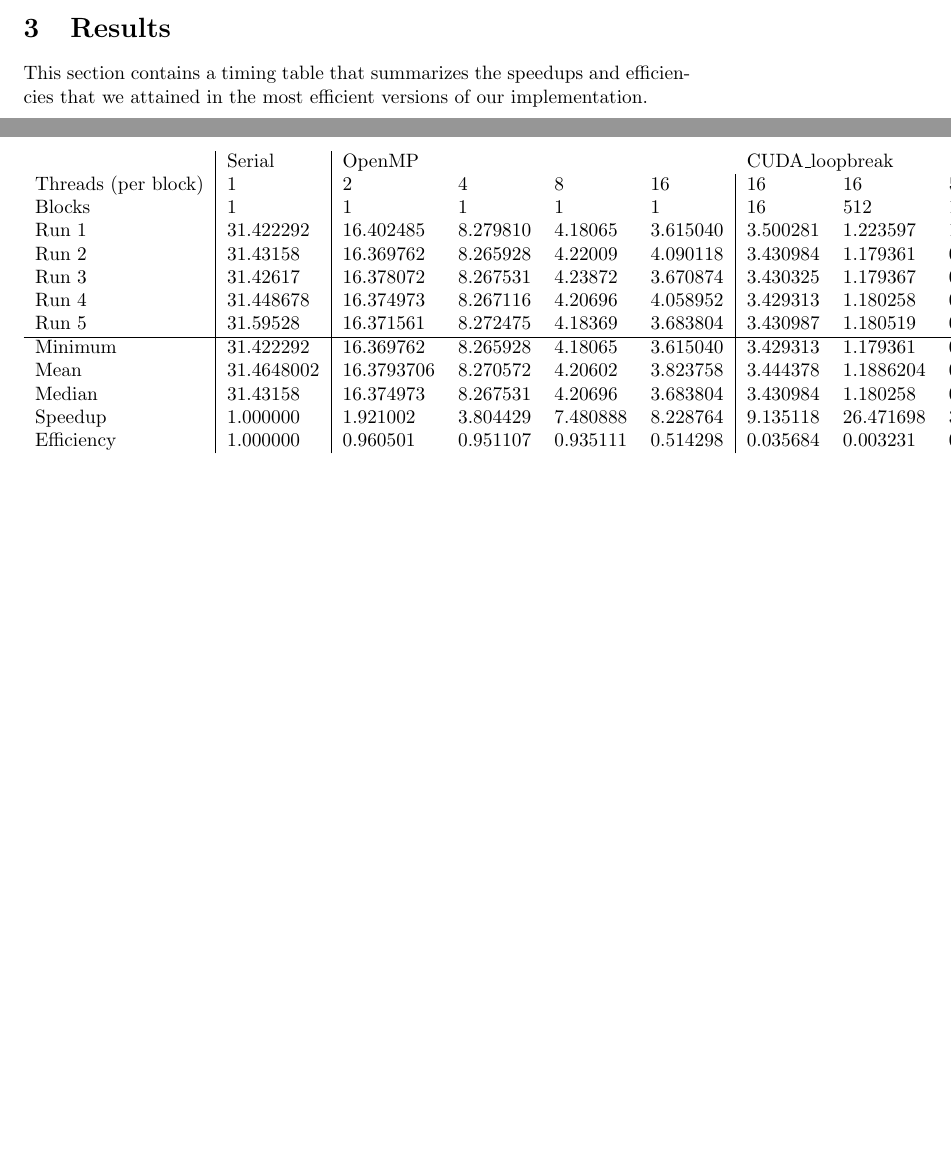
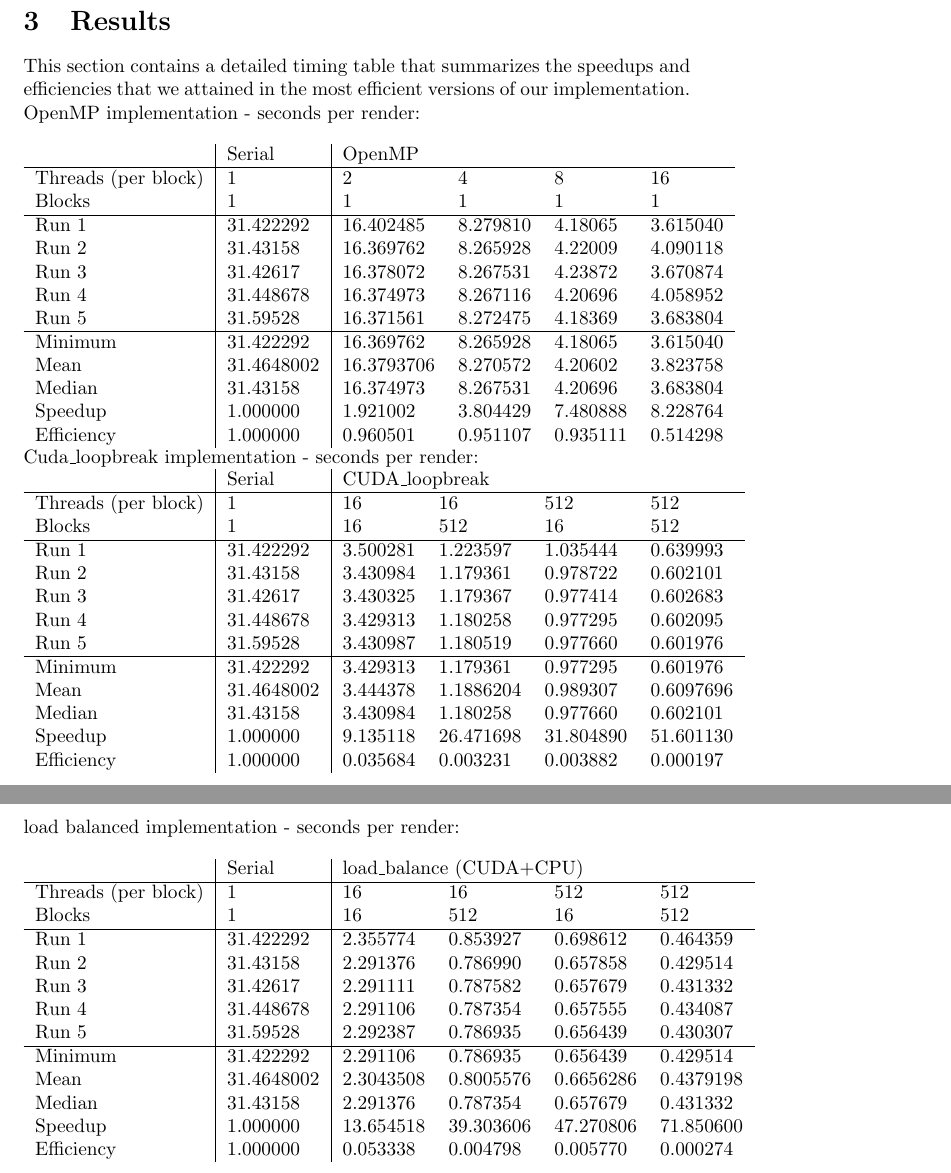
Before and after one commit to Patronics/Parallel-Mandelbrot, a LaTeX document (writeup/main.tex): two parts of pages 6 and 7 of 9 before the commit and two parts of pages 7 and 8 of 11 after it, joined at a grey line, cut so that both start at the same text, the shorter picture padded with empty space. Compiled offline with pdfLaTeX.

Commit message:
add full tables

```diff
--- a/writeup/main.tex
+++ b/writeup/main.tex
@@ -301,30 +301,78 @@ The table below shows the difference in render time after shifts between the cac
  Run 2 & 0.82345 & 0.63453 & 0.00009\\
  Speedup & 1.00000 & 1.1372 & 77.234\\
 \end{tabular}
-
+\pagebreak
 \section{Results}
 
-This section contains a timing table that summarizes the speedups and
+This section contains a detailed timing table that summarizes the speedups and
 efficiencies that we attained in the most efficient versions of our
 implementation.
 
-\begin{tabular}{l | l | llll |  llll  llll}
-                    & Serial     & \multicolumn{4}{l}{OpenMP}                  & \multicolumn{4}{l}{CUDA\_loopbreak}          & \multicolumn{4}{l}{load\_balance (CUDA+CPU)}  \\
-Threads (per block) & 1          & 2          & 4        & 8        & 16       & 16       & 16        & 512       & 512       & 16        & 16        & 512       & 512       \\
-Blocks              & 1          & 1          & 1        & 1        & 1        & 16       & 512       & 16        & 512       & 16        & 512       & 16        & 512       \\
-Run 1               & 31.422292  & 16.402485  & 8.279810 & 4.18065  & 3.615040 & 3.500281 & 1.223597  & 1.035444  & 0.639993  & 2.355774  & 0.853927  & 0.698612  & 0.464359  \\
-Run 2               & 31.43158   & 16.369762  & 8.265928 & 4.22009  & 4.090118 & 3.430984 & 1.179361  & 0.978722  & 0.602101  & 2.291376  & 0.786990  & 0.657858  & 0.429514  \\
-Run 3               & 31.42617   & 16.378072  & 8.267531 & 4.23872  & 3.670874 & 3.430325 & 1.179367  & 0.977414  & 0.602683  & 2.291111  & 0.787582  & 0.657679  & 0.431332  \\
-Run 4               & 31.448678  & 16.374973  & 8.267116 & 4.20696  & 4.058952 & 3.429313 & 1.180258  & 0.977295  & 0.602095  & 2.291106  & 0.787354  & 0.657555  & 0.434087  \\
-Run 5               & 31.59528   & 16.371561  & 8.272475 & 4.18369  & 3.683804 & 3.430987 & 1.180519  & 0.977660  & 0.601976  & 2.292387  & 0.786935  & 0.656439  & 0.430307  \\
+OpenMP implementation - seconds per render: \\
+
+\begin{tabular}{l   |   l    |    llll}
+                    & Serial     & \multicolumn{4}{l}{OpenMP}                  \\
+                    \hline
+Threads (per block) & 1          & 2          & 4        & 8        & 16       \\
+Blocks              & 1          & 1          & 1        & 1        & 1        \\
 \hline
-Minimum             & 31.422292  & 16.369762  & 8.265928 & 4.18065  & 3.615040 & 3.429313 & 1.179361  & 0.977295  & 0.601976  & 2.291106  & 0.786935  & 0.656439  & 0.429514  \\
-Mean                & 31.4648002 & 16.3793706 & 8.270572 & 4.20602  & 3.823758 & 3.444378 & 1.1886204 & 0.989307  & 0.6097696 & 2.3043508 & 0.8005576 & 0.6656286 & 0.4379198 \\
-Median              & 31.43158   & 16.374973  & 8.267531 & 4.20696  & 3.683804 & 3.430984 & 1.180258  & 0.977660  & 0.602101  & 2.291376  & 0.787354  & 0.657679  & 0.431332  \\
-Speedup             & 1.000000   & 1.921002   & 3.804429 & 7.480888 & 8.228764 & 9.135118 & 26.471698 & 31.804890 & 51.601130 & 13.654518 & 39.303606 & 47.270806 & 71.850600 \\
-Efficiency          & 1.000000   & 0.960501   & 0.951107 & 0.935111 & 0.514298 & 0.035684 & 0.003231  & 0.003882  & 0.000197  & 0.053338  & 0.004798  & 0.005770  & 0.000274
+Run 1               & 31.422292  & 16.402485  & 8.279810 & 4.18065  & 3.615040 \\
+Run 2               & 31.43158   & 16.369762  & 8.265928 & 4.22009  & 4.090118 \\
+Run 3               & 31.42617   & 16.378072  & 8.267531 & 4.23872  & 3.670874 \\
+Run 4               & 31.448678  & 16.374973  & 8.267116 & 4.20696  & 4.058952 \\
+Run 5               & 31.59528   & 16.371561  & 8.272475 & 4.18369  & 3.683804 \\
+\hline
+Minimum             & 31.422292  & 16.369762  & 8.265928 & 4.18065  & 3.615040 \\
+Mean                & 31.4648002 & 16.3793706 & 8.270572 & 4.20602  & 3.823758 \\
+Median              & 31.43158   & 16.374973  & 8.267531 & 4.20696  & 3.683804 \\
+Speedup             & 1.000000   & 1.921002   & 3.804429 & 7.480888 & 8.228764 \\
+Efficiency          & 1.000000   & 0.960501   & 0.951107 & 0.935111 & 0.514298
 \end{tabular}
 
+Cuda\_loopbreak implementation - seconds per render:
+
+\begin{tabular}{l   |   l    |    llll}
+                    & Serial     & \multicolumn{4}{l}{CUDA\_loopbreak}           \\
+                    \hline
+Threads (per block) & 1          & 16              & 16        & 512       & 512       \\
+Blocks              & 1          & 16              & 512       & 16        & 512       \\
+\hline
+Run 1               & 31.422292  & 3.500281        & 1.223597  & 1.035444  & 0.639993  \\
+Run 2               & 31.43158   & 3.430984        & 1.179361  & 0.978722  & 0.602101  \\
+Run 3               & 31.42617   & 3.430325        & 1.179367  & 0.977414  & 0.602683  \\
+Run 4               & 31.448678  & 3.429313        & 1.180258  & 0.977295  & 0.602095  \\
+Run 5               & 31.59528   & 3.430987        & 1.180519  & 0.977660  & 0.601976  \\
+\hline
+Minimum             & 31.422292  & 3.429313        & 1.179361  & 0.977295  & 0.601976  \\
+Mean                & 31.4648002 & 3.444378        & 1.1886204 & 0.989307  & 0.6097696 \\
+Median              & 31.43158   & 3.430984        & 1.180258  & 0.977660  & 0.602101  \\
+Speedup             & 1.000000   & 9.135118        & 26.471698 & 31.804890 & 51.601130 \\
+Efficiency          & 1.000000   & 0.035684        & 0.003231  & 0.003882  & 0.000197
+\end{tabular}
+\\
+\pagebreak
+
+load balanced implementation - seconds per render: \\
+\\
+\begin{tabular}{l   |   l    |    llll}
+                   & Serial     & \multicolumn{4}{l}{load\_balance (CUDA+CPU)}  \\
+                    \hline
+Threads (per block) & 1          & 16                       & 16        & 512       & 512       \\
+Blocks              & 1          & 16                       & 512       & 16        & 512       \\
+\hline
+Run 1               & 31.422292  & 2.355774                 & 0.853927  & 0.698612  & 0.464359  \\
+Run 2               & 31.43158   & 2.291376                 & 0.786990  & 0.657858  & 0.429514  \\
+Run 3               & 31.42617   & 2.291111                 & 0.787582  & 0.657679  & 0.431332  \\
+Run 4               & 31.448678  & 2.291106                 & 0.787354  & 0.657555  & 0.434087  \\
+Run 5               & 31.59528   & 2.292387                 & 0.786935  & 0.656439  & 0.430307  \\
+\hline
+Minimum             & 31.422292  & 2.291106                 & 0.786935  & 0.656439  & 0.429514  \\
+Mean                & 31.4648002 & 2.3043508                & 0.8005576 & 0.6656286 & 0.4379198 \\
+Median              & 31.43158   & 2.291376                 & 0.787354  & 0.657679  & 0.431332  \\
+Speedup             & 1.000000   & 13.654518                & 39.303606 & 47.270806 & 71.850600 \\
+Efficiency          & 1.000000   & 0.053338                 & 0.004798  & 0.005770  & 0.000274
+\end{tabular}
+\pagebreak
 
 \section{Conclusion}
 
```
